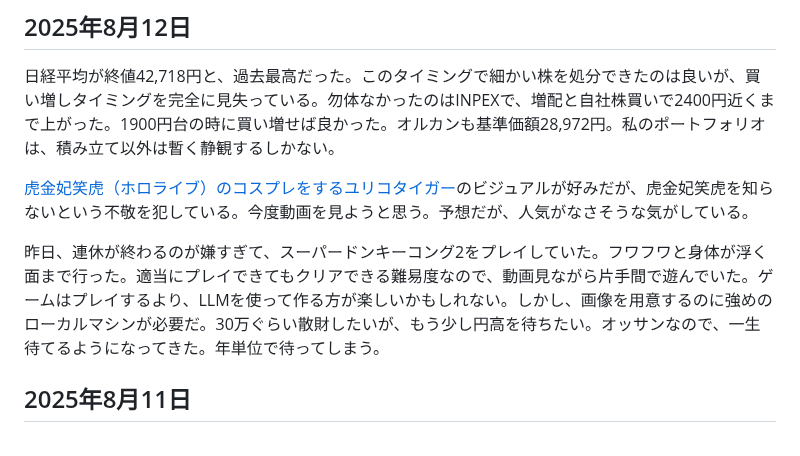
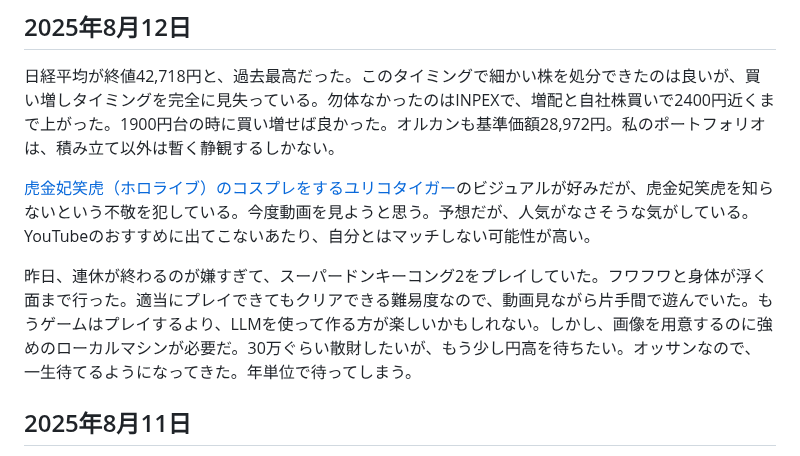
Before and after one commit to nao1215/my-life, a Markdown page: public/index.md, the part around the change. Drawn GitHub-style.

Commit message:
index.md の更新

```diff
--- a/public/index.md
+++ b/public/index.md
@@ -8,9 +8,9 @@
 
 日経平均が終値42,718円と、過去最高だった。このタイミングで細かい株を処分できたのは良いが、買い増しタイミングを完全に見失っている。勿体なかったのはINPEXで、増配と自社株買いで2400円近くまで上がった。1900円台の時に買い増せば良かった。オルカンも基準価額28,972円。私のポートフォリオは、積み立て以外は暫く静観するしかない。
 
-[虎金妃笑虎（ホロライブ）のコスプレをするユリコタイガー](https://www.instagram.com/reel/DFnR1vnvWyC/)のビジュアルが好みだが、虎金妃笑虎を知らないという不敬を犯している。今度動画を見ようと思う。予想だが、人気がなさそうな気がしている。
+[虎金妃笑虎（ホロライブ）のコスプレをするユリコタイガー](https://www.instagram.com/reel/DFnR1vnvWyC/)のビジュアルが好みだが、虎金妃笑虎を知らないという不敬を犯している。今度動画を見ようと思う。予想だが、人気がなさそうな気がしている。YouTubeのおすすめに出てこないあたり、自分とはマッチしない可能性が高い。
 
-昨日、連休が終わるのが嫌すぎて、スーパードンキーコング2をプレイしていた。フワフワと身体が浮く面まで行った。適当にプレイできてもクリアできる難易度なので、動画見ながら片手間で遊んでいた。ゲームはプレイするより、LLMを使って作る方が楽しいかもしれない。しかし、画像を用意するのに強めのローカルマシンが必要だ。30万ぐらい散財したいが、もう少し円高を待ちたい。オッサンなので、一生待てるようになってきた。年単位で待ってしまう。
+昨日、連休が終わるのが嫌すぎて、スーパードンキーコング2をプレイしていた。フワフワと身体が浮く面まで行った。適当にプレイできてもクリアできる難易度なので、動画見ながら片手間で遊んでいた。もうゲームはプレイするより、LLMを使って作る方が楽しいかもしれない。しかし、画像を用意するのに強めのローカルマシンが必要だ。30万ぐらい散財したいが、もう少し円高を待ちたい。オッサンなので、一生待てるようになってきた。年単位で待ってしまう。
 
 ## 2025年8月11日
 
```
